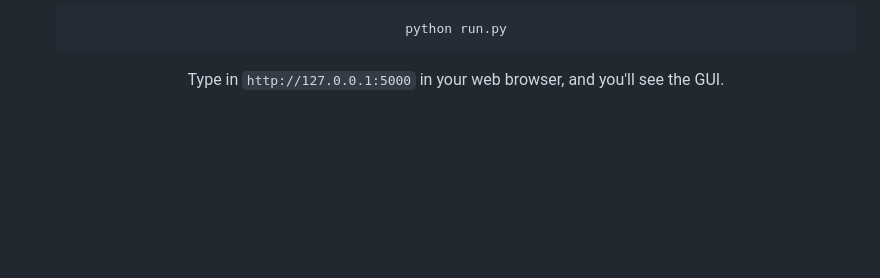
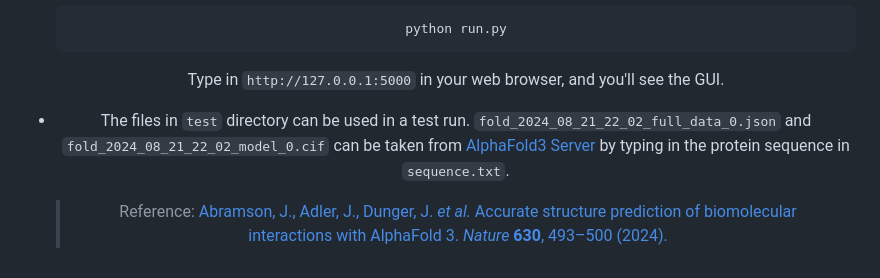
Before and after one commit to Cannizzaro-reaction/AF3_GUI, a Markdown page: README.md, the part around the change. Drawn GitHub-style; blank space fills up the shorter version.

````diff
--- a/README.md
+++ b/README.md
@@ -180,3 +180,9 @@ These statistics can help you decide the residues you're going to mutate first i
   ```
 
   Type in `http://127.0.0.1:5000` in your web browser, and you'll see the GUI.
+
+
+
+* The files in `test` directory can be used in a test run. `fold_2024_08_21_22_02_full_data_0.json` and `fold_2024_08_21_22_02_model_0.cif` can be taken from [AlphaFold3 Server](https://alphafoldserver.com/) by typing in the protein sequence in `sequence.txt`.
+
+  > Reference: [Abramson, J., Adler, J., Dunger, J. *et al.* Accurate structure prediction of biomolecular interactions with AlphaFold 3. *Nature* **630**, 493–500 (2024).](https://www.nature.com/articles/s41586-024-07487-w)
````
